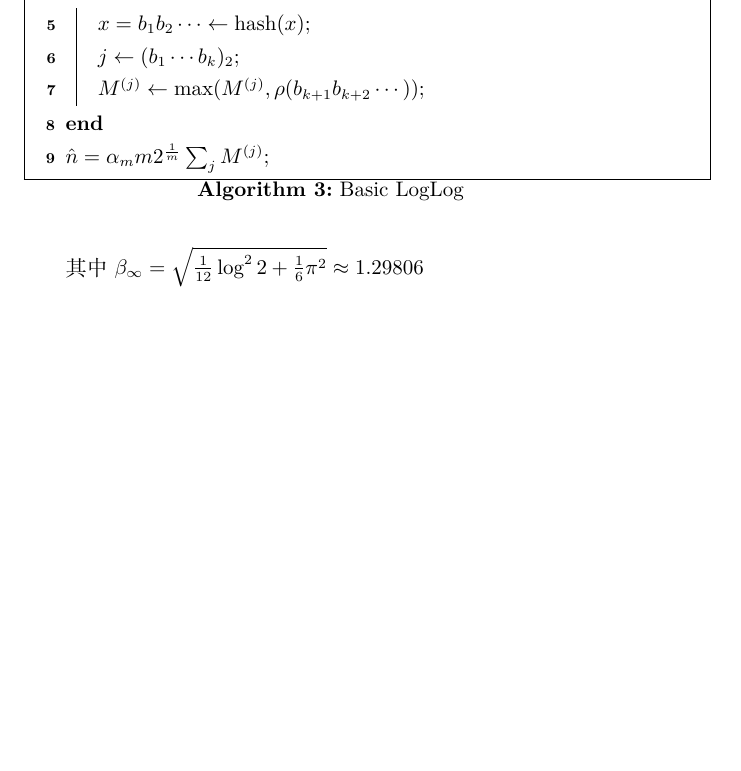
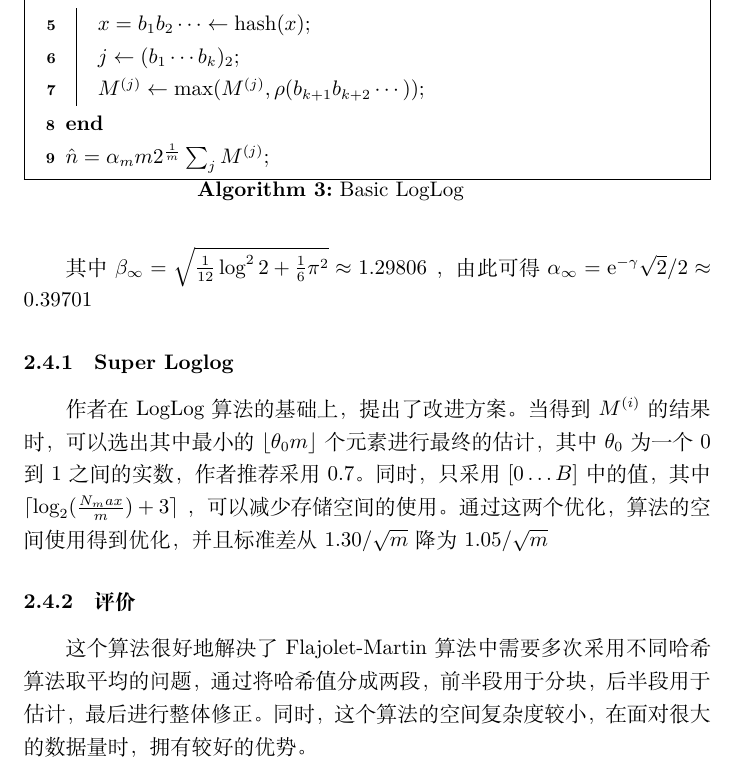
Before and after one commit to jiegec/probabilistic_counting_for_database, a LaTeX document (main.tex): part of page 7 of 7 before the commit and part of page 7 of 8 after it, cut so that both start at the same text, the shorter picture padded with empty space. Compiled offline with XeLaTeX.

Commit message:
Finish loglog

```diff
--- a/main.tex
+++ b/main.tex
@@ -220,7 +220,13 @@
         \frac1n\sqrt{V_n(\hat{n})} &= \frac{\beta_m}{\sqrt{m}} + \theta_{2,m} + \mathrm{0}(1) & \mathrm{where} \quad |\theta_{2,n}| < 10^{-6}
     \end{align*}
 
-    其中 $\beta_{\infty} = \sqrt{\frac1{12}\log^22+\frac16\pi^2} \approx 1.29806$
+    其中 $\beta_{\infty} = \sqrt{\frac1{12}\log^22+\frac16\pi^2} \approx 1.29806$ ，由此可得 $\alpha_{\infty} = \mathrm{e}^{-\gamma}\sqrt2/2 \approx 0.39701$
+
+\subsubsection{Super Loglog}
+    作者在 LogLog 算法的基础上，提出了改进方案。当得到 $M^{(i)}$ 的结果时，可以选出其中最小的 $\lfloor \theta_0 m \rfloor$ 个元素进行最终的估计，其中 $\theta_0$ 为一个 $0$ 到 $1$ 之间的实数，作者推荐采用 $0.7$。同时，只采用 $[0 \ldots B]$ 中的值，其中 $\lceil \log_2(\frac{N_max}m)+3 \rceil$ ，可以减少存储空间的使用。通过这两个优化，算法的空间使用得到优化，并且标准差从 $1.30/\sqrt{m}$ 降为 $1.05/\sqrt{m}$
+
+\subsubsection{评价}
+    这个算法很好地解决了 Flajolet-Martin 算法中需要多次采用不同哈希算法取平均的问题，通过将哈希值分成两段，前半段用于分块，后半段用于估计，最后进行整体修正。同时，这个算法的空间复杂度较小，在面对很大的数据量时，拥有较好的优势。
 
 \printbibliography[title=引用文献]
 
```
Also changed, not shown: main.pdf.
